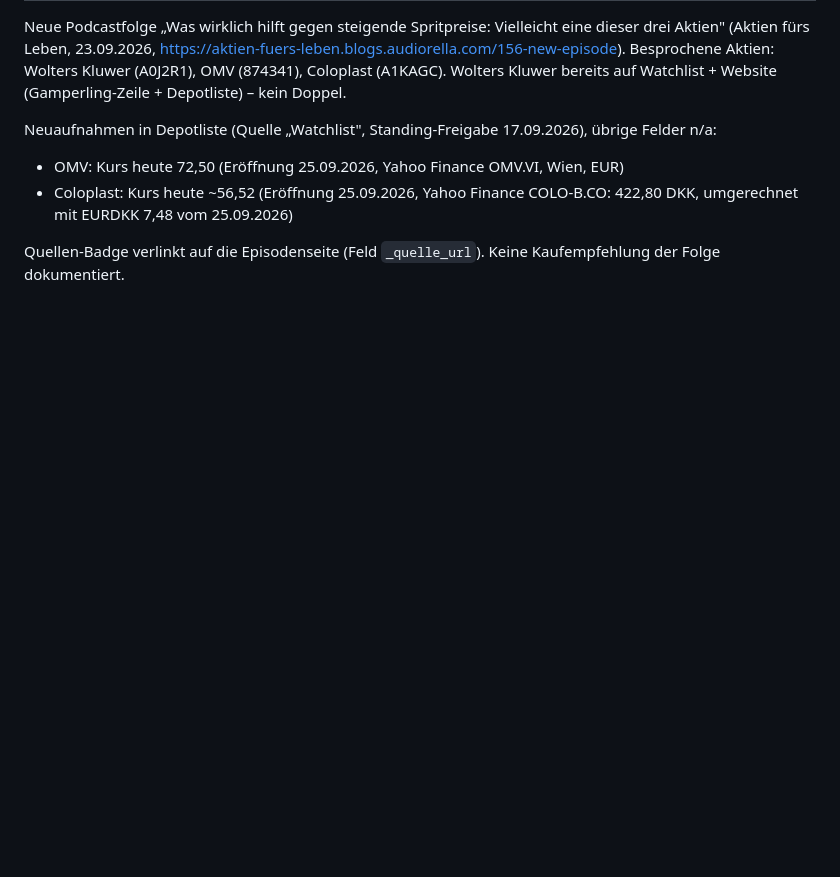
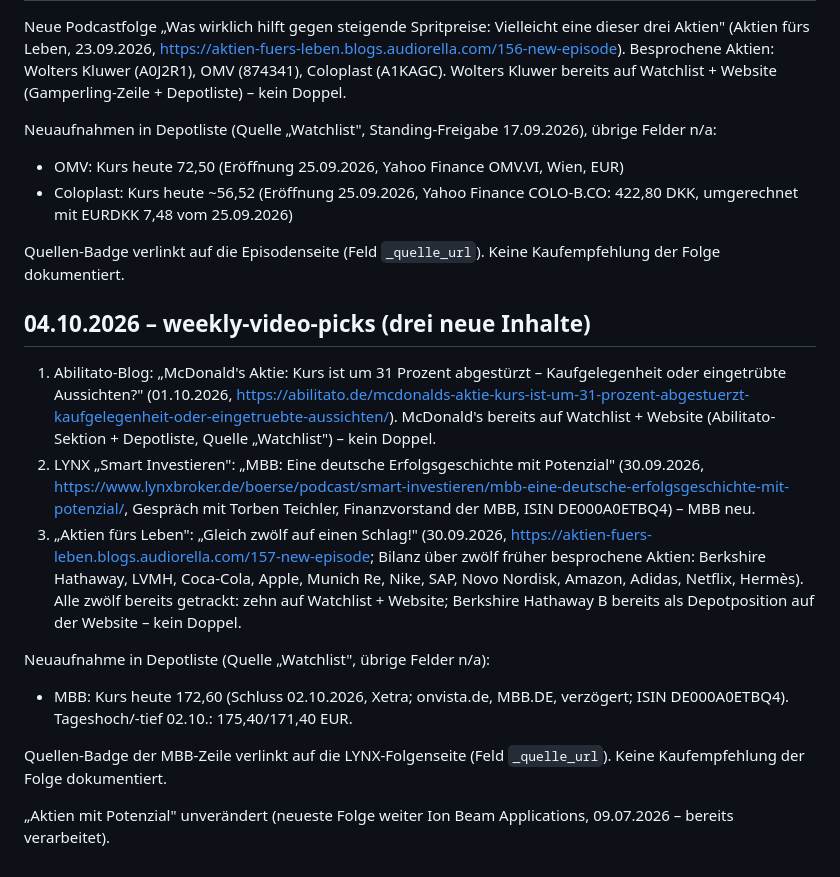
Before and after one commit to Waldmann-dev/FinanceFred, a Markdown page: kennzahlen_quellen.md, the part around the change. Rendered like a GitHub page; blank space fills up the shorter version.

Commit message:
weekly-video-picks 04.10.2026: MBB (LYNX Smart Investieren 30.09.2026) neu in Depotliste

```diff
--- a/kennzahlen_quellen.md
+++ b/kennzahlen_quellen.md
@@ -615,3 +615,16 @@ Neuaufnahmen in Depotliste (Quelle „Watchlist", Standing-Freigabe 17.09.2026),
 - Coloplast: Kurs heute ~56,52 (Eröffnung 25.09.2026, Yahoo Finance COLO-B.CO: 422,80 DKK, umgerechnet mit EURDKK 7,48 vom 25.09.2026)
 
 Quellen-Badge verlinkt auf die Episodenseite (Feld `_quelle_url`). Keine Kaufempfehlung der Folge dokumentiert.
+
+## 04.10.2026 – weekly-video-picks (drei neue Inhalte)
+
+1. Abilitato-Blog: „McDonald's Aktie: Kurs ist um 31 Prozent abgestürzt – Kaufgelegenheit oder eingetrübte Aussichten?" (01.10.2026, https://abilitato.de/mcdonalds-aktie-kurs-ist-um-31-prozent-abgestuerzt-kaufgelegenheit-oder-eingetruebte-aussichten/). McDonald's bereits auf Watchlist + Website (Abilitato-Sektion + Depotliste, Quelle „Watchlist") – kein Doppel.
+2. LYNX „Smart Investieren": „MBB: Eine deutsche Erfolgsgeschichte mit Potenzial" (30.09.2026, https://www.lynxbroker.de/boerse/podcast/smart-investieren/mbb-eine-deutsche-erfolgsgeschichte-mit-potenzial/, Gespräch mit Torben Teichler, Finanzvorstand der MBB, ISIN DE000A0ETBQ4) – MBB neu.
+3. „Aktien fürs Leben": „Gleich zwölf auf einen Schlag!" (30.09.2026, https://aktien-fuers-leben.blogs.audiorella.com/157-new-episode; Bilanz über zwölf früher besprochene Aktien: Berkshire Hathaway, LVMH, Coca-Cola, Apple, Munich Re, Nike, SAP, Novo Nordisk, Amazon, Adidas, Netflix, Hermès). Alle zwölf bereits getrackt: zehn auf Watchlist + Website; Berkshire Hathaway B bereits als Depotposition auf der Website – kein Doppel.
+
+Neuaufnahme in Depotliste (Quelle „Watchlist", übrige Felder n/a):
+- MBB: Kurs heute 172,60 (Schluss 02.10.2026, Xetra; onvista.de, MBB.DE, verzögert; ISIN DE000A0ETBQ4). Tageshoch/-tief 02.10.: 175,40/171,40 EUR.
+
+Quellen-Badge der MBB-Zeile verlinkt auf die LYNX-Folgenseite (Feld `_quelle_url`). Keine Kaufempfehlung der Folge dokumentiert.
+
+„Aktien mit Potenzial" unverändert (neueste Folge weiter Ion Beam Applications, 09.07.2026 – bereits verarbeitet).
```
